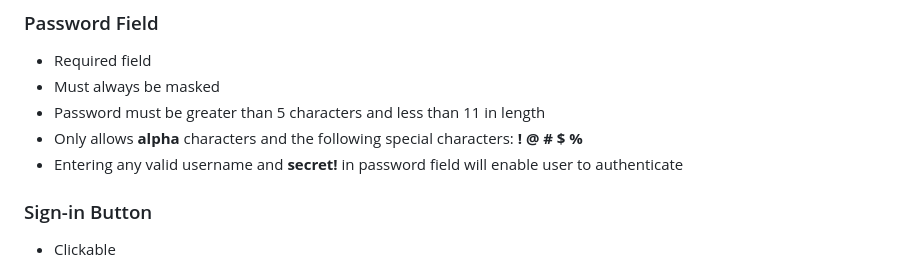
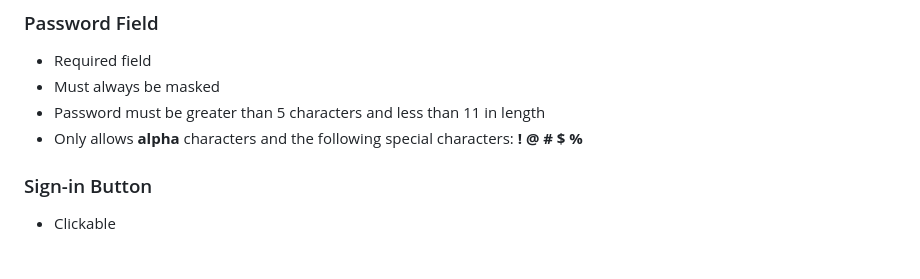
Before and after one commit to denemorhun-nava/nava-qa-interview, a Markdown page: README.md, the part around the change. Rendered like a GitHub page.

```diff
--- a/README.md
+++ b/README.md
@@ -39,7 +39,6 @@ Clarify UI validations, authentication behavior, user account states, role/acces
 - Must always be masked
 - Password must be greater than 5 characters and less than 11 in length
 - Only allows **alpha** characters and the following special characters: **! @ # $ %**
-- Entering any valid username and **secret!** in password field will enable user to authenticate
 
 ### Sign-in Button
   - Clickable
```
